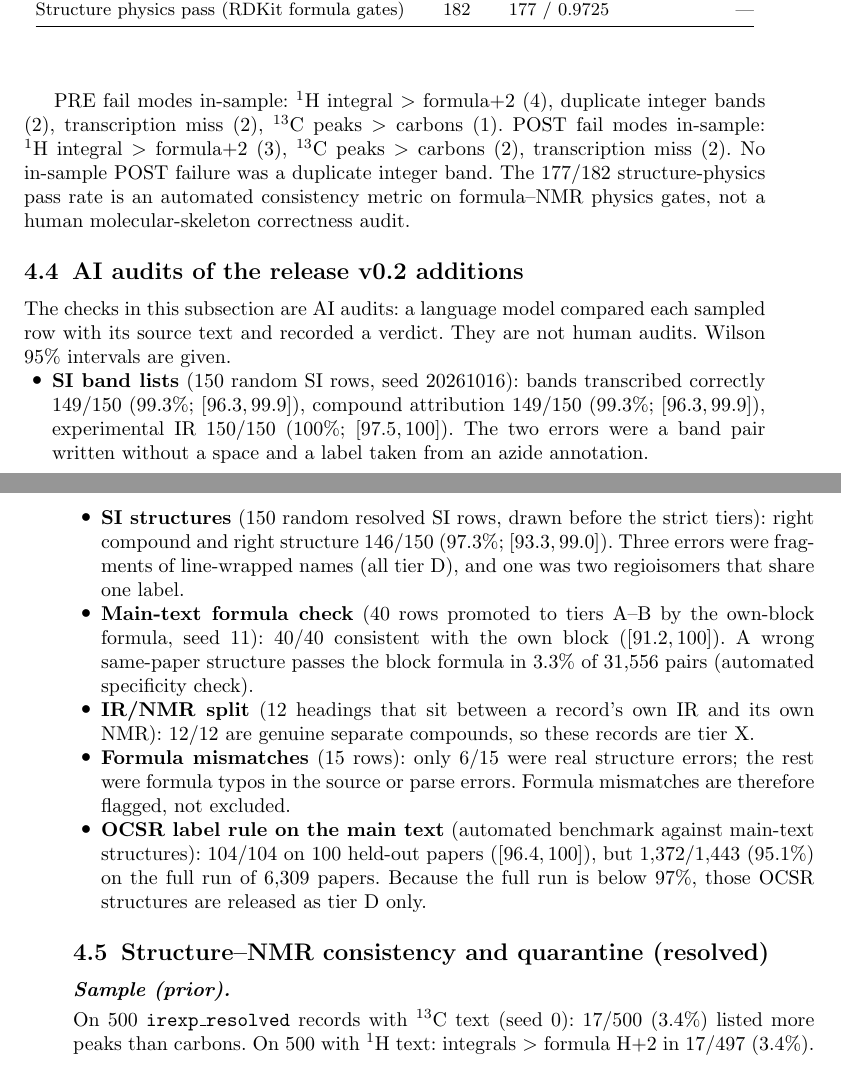
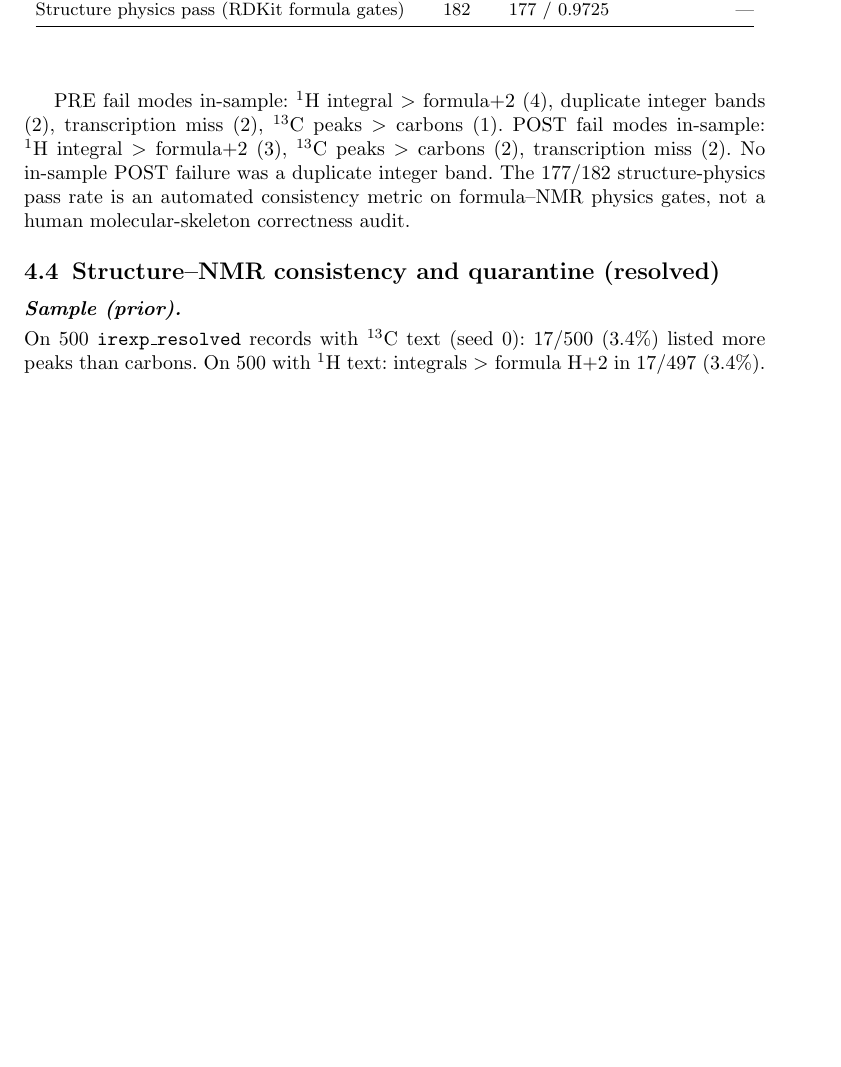
Before and after one commit to IlkhamFY/IRexp, a LaTeX paper (scientific_data.tex): two parts of pages 15 and 16 of 23 before the commit and part of page 15 of 23 after it, the two joined at a grey line, cut so that both start at the same text, the shorter picture padded with empty space. Compiled offline with pdfLaTeX.

Commit message:
release v0.2 ms3

```diff
--- a/scientific_data.tex
+++ b/scientific_data.tex
@@ -846,43 +840,6 @@ No in-sample POST failure was a duplicate integer band.
 The 177/182 structure-physics pass rate is an automated consistency metric on
 formula--NMR physics gates, not a human molecular-skeleton correctness audit.
 
-\subsection{AI audits of the release v0.2 additions}\label{sec:aiaudit}
-
-The checks in this subsection are AI audits: a language model compared each
-sampled row with its source text and recorded a verdict.
-They are not human audits.
-Wilson 95\% intervals are given.
-
-\begin{itemize}
-  \item \textbf{SI band lists} (150 random SI rows, seed 20261016): bands
-        transcribed correctly 149/150 (99.3\%; $[96.3, 99.9]$), compound
-        attribution 149/150 (99.3\%; $[96.3, 99.9]$), experimental IR 150/150
-        (100\%; $[97.5, 100]$).
-        The two errors were a band pair written without a space and a label
-        taken from an azide annotation.
-  \item \textbf{SI structures} (150 random resolved SI rows, drawn before the
-        strict tiers): right compound and right structure 146/150 (97.3\%;
-        $[93.3, 99.0]$).
-        Three errors were fragments of line-wrapped names (all tier~D), and one
-        was two regioisomers that share one label.
-  \item \textbf{Main-text formula check} (40 rows promoted to tiers A--B by the
-        own-block formula, seed 11): 40/40 consistent with the own block
-        ($[91.2, 100]$).
-        A wrong same-paper structure passes the block formula in 3.3\% of
-        31,556 pairs (automated specificity check).
-  \item \textbf{IR/NMR split} (12 headings that sit between a record's own IR and
-        its own NMR): 12/12 are genuine separate compounds, so these records
-        are tier~X.
-  \item \textbf{Formula mismatches} (15 rows): only 6/15 were real structure
-        errors; the rest were formula typos in the source or parse errors.
-        Formula mismatches are therefore flagged, not excluded.
-  \item \textbf{OCSR label rule on the main text} (automated benchmark against
-        main-text structures): 104/104 on 100 held-out papers ($[96.4, 100]$),
-        but 1,372/1,443 (95.1\%) on the full run of 6,309 papers.
-        Because the full run is below 97\%, those OCSR structures are released
-        as tier~D only.
-\end{itemize}
-
 \subsection{Structure--NMR consistency and quarantine (resolved)}
 
 \paragraph{Sample (prior).}
```
Also changed, not shown: scientific_data.tex (20 more changed lines).
